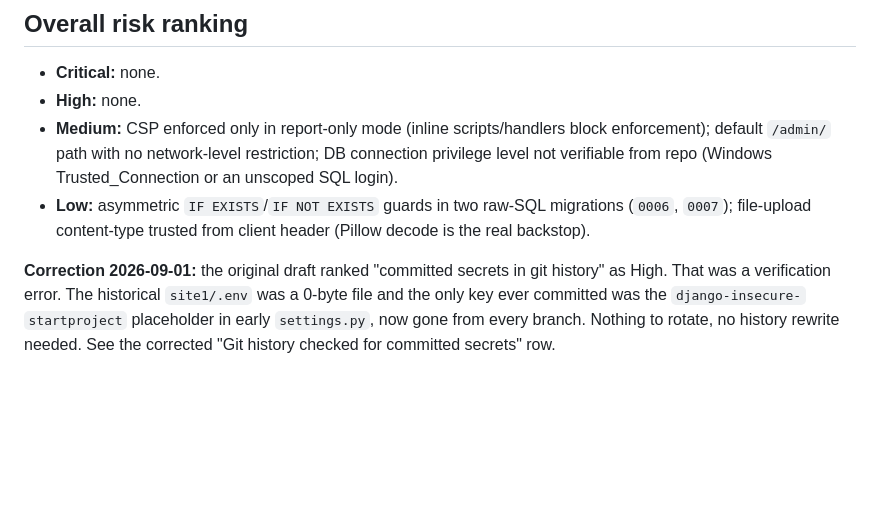
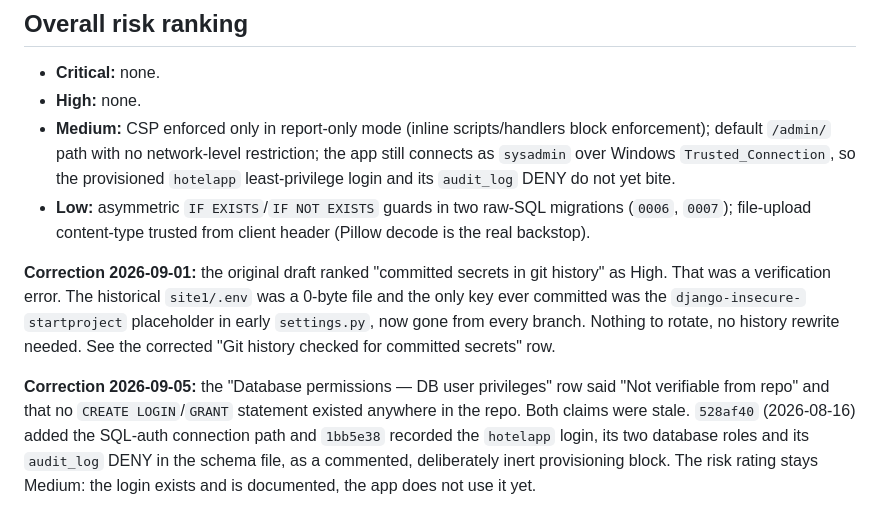
Before and after one commit to Floner1/hotel-app-test, a Markdown page: docs/findings/security-audit-2026-08-22.md, the part around one of its changes. Rendered like a GitHub page; blank space fills up the shorter version.

Commit message:
Correct the DB-privilege row in the 2026-08-22 audit
The row said the connection's privilege level was not verifiable from the
repo, and that no CREATE LOGIN or GRANT existed anywhere in it. Both claims
went stale in August. 528af40 added the DB_USER/DB_PASSWORD SQL-auth path,
and 1bb5e38 recorded the hotelapp login, its two database roles and its
audit_log DENY in the schema file as a commented provisioning block.

The rating stays Medium. The login exists and is documented, but the app
does not connect as it. The instance is Windows-authentication-only, so SQL
logins are refused at connect time and the app still runs as sysadmin,
which bypasses the DENY.

```diff
--- a/docs/findings/security-audit-2026-08-22.md
+++ b/docs/findings/security-audit-2026-08-22.md
@@ -38,7 +38,9 @@ Date: 2026-08-22 | Branch: fix/bug-report-batch | Scope: read-only, repo + git h
 ## Overall risk ranking
 - **Critical:** none.
 - **High:** none.
-- **Medium:** CSP enforced only in report-only mode (inline scripts/handlers block enforcement); default `/admin/` path with no network-level restriction; DB connection privilege level not verifiable from repo (Windows Trusted_Connection or an unscoped SQL login).
+- **Medium:** CSP enforced only in report-only mode (inline scripts/handlers block enforcement); default `/admin/` path with no network-level restriction; the app still connects as `sysadmin` over Windows `Trusted_Connection`, so the provisioned `hotelapp` least-privilege login and its `audit_log` DENY do not yet bite.
 - **Low:** asymmetric `IF EXISTS`/`IF NOT EXISTS` guards in two raw-SQL migrations (`0006`, `0007`); file-upload content-type trusted from client header (Pillow decode is the real backstop).
 
 **Correction 2026-09-01:** the original draft ranked "committed secrets in git history" as High. That was a verification error. The historical `site1/.env` was a 0-byte file and the only key ever committed was the `django-insecure-` `startproject` placeholder in early `settings.py`, now gone from every branch. Nothing to rotate, no history rewrite needed. See the corrected "Git history checked for committed secrets" row.
+
+**Correction 2026-09-05:** the "Database permissions — DB user privileges" row said "Not verifiable from repo" and that no `CREATE LOGIN`/`GRANT` statement existed anywhere in the repo. Both claims were stale. `528af40` (2026-08-16) added the SQL-auth connection path and `1bb5e38` recorded the `hotelapp` login, its two database roles and its `audit_log` DENY in the schema file, as a commented, deliberately inert provisioning block. The risk rating stays Medium: the login exists and is documented, the app does not use it yet.
```
Also changed, not shown: other parts of docs/findings/security-audit-2026-08-22.md (+1 -1 lines).
